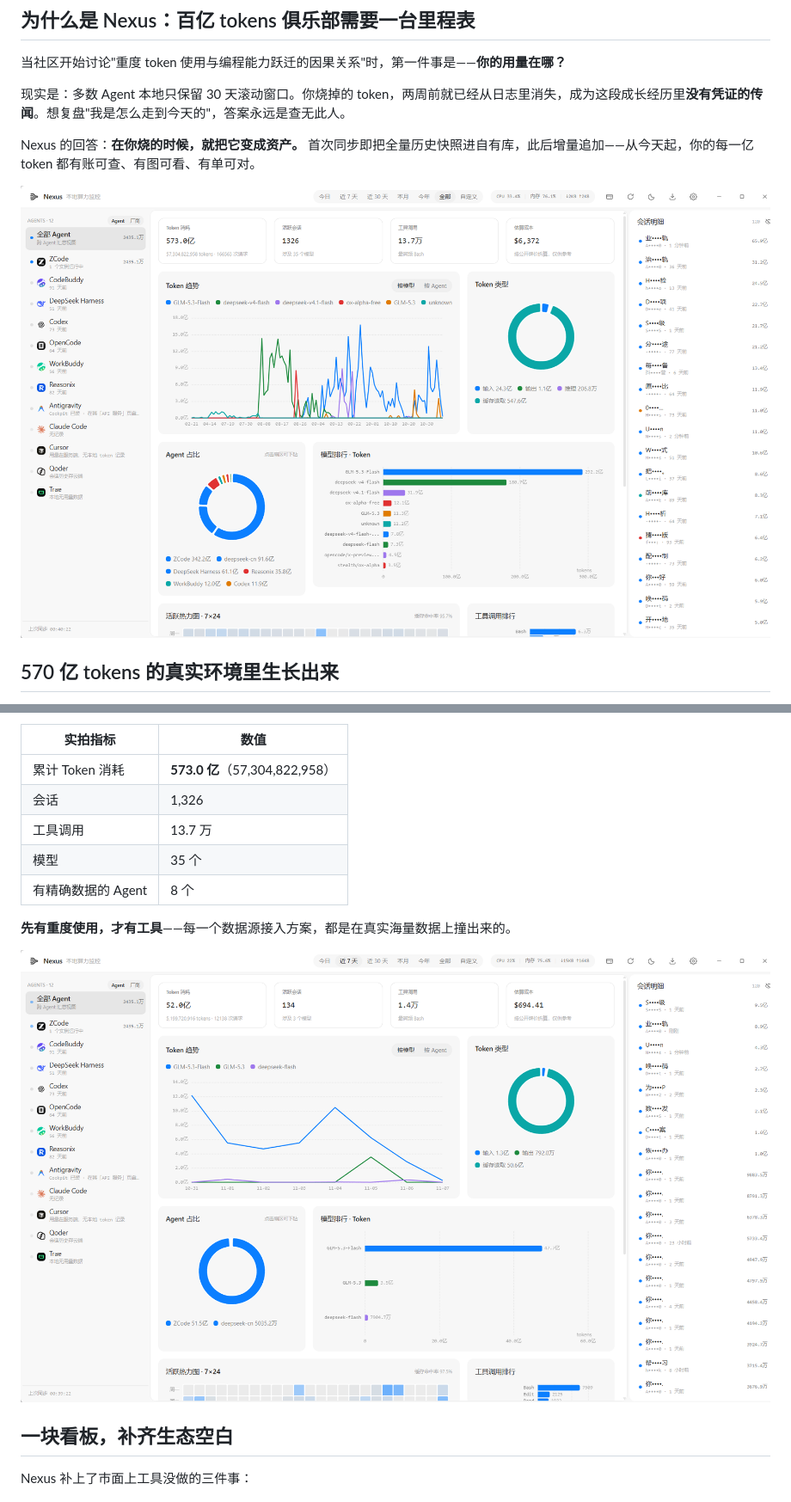
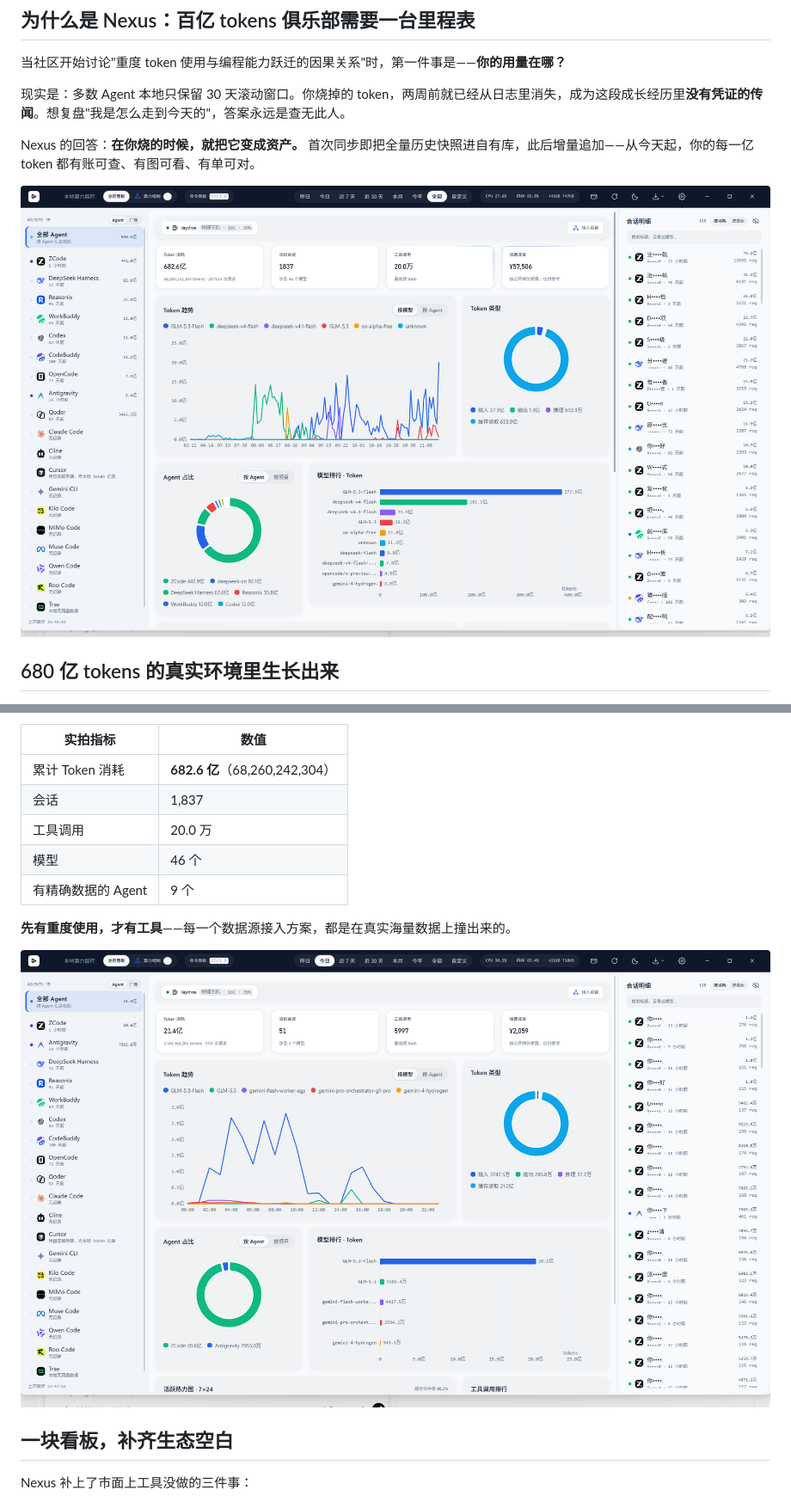
Before and after one commit to xiaotaoya2022-cell/nexus, a Markdown page: README.md, 2 parts joined by grey strips. Shown at 86% size. Drawn GitHub-style; pictures changed too: docs/screenshots/board-overview.png, docs/screenshots/board-week.png.

```diff
--- a/README.md
+++ b/README.md
@@ -28,5 +28,5 @@ Nexus 的回答：**在你烧的时候，就把它变成资产。** 首次同步
 
 ![overview](docs/screenshots/board-overview.png)
 
-## 570 亿 tokens 的真实环境里生长出来
+## 680 亿 tokens 的真实环境里生长出来
 
@@ -34,11 +34,11 @@ Nexus 的回答：**在你烧的时候，就把它变成资产。** 首次同步
 
 | 实拍指标 | 数值 |
 | --- | --- |
-| 累计 Token 消耗 | **573.0 亿**（57,304,822,958） |
-| 会话 | 1,326 |
-| 工具调用 | 13.7 万 |
-| 模型 | 35 个 |
-| 有精确数据的 Agent | 8 个 |
+| 累计 Token 消耗 | **682.6 亿**（68,260,242,304） |
+| 会话 | 1,837 |
+| 工具调用 | 20.0 万 |
+| 模型 | 46 个 |
+| 有精确数据的 Agent | 9 个 |
 
 **先有重度使用，才有工具**——每一个数据源接入方案，都是在真实海量数据上撞出来的。
 
```
Also changed, not shown: other parts of README.md (+3 -3 lines), 2 other files.
